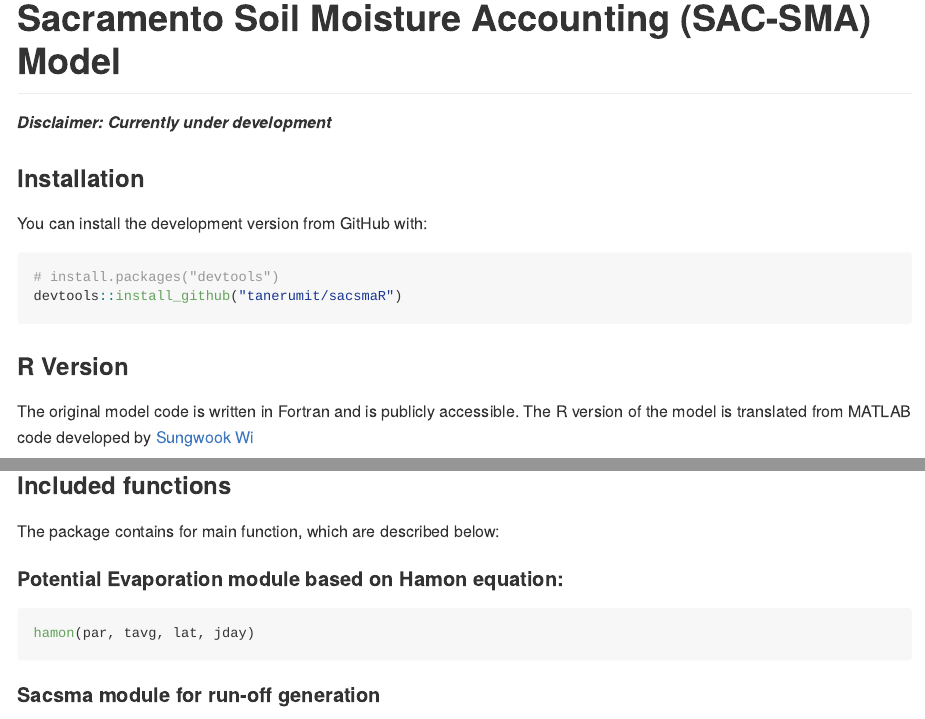
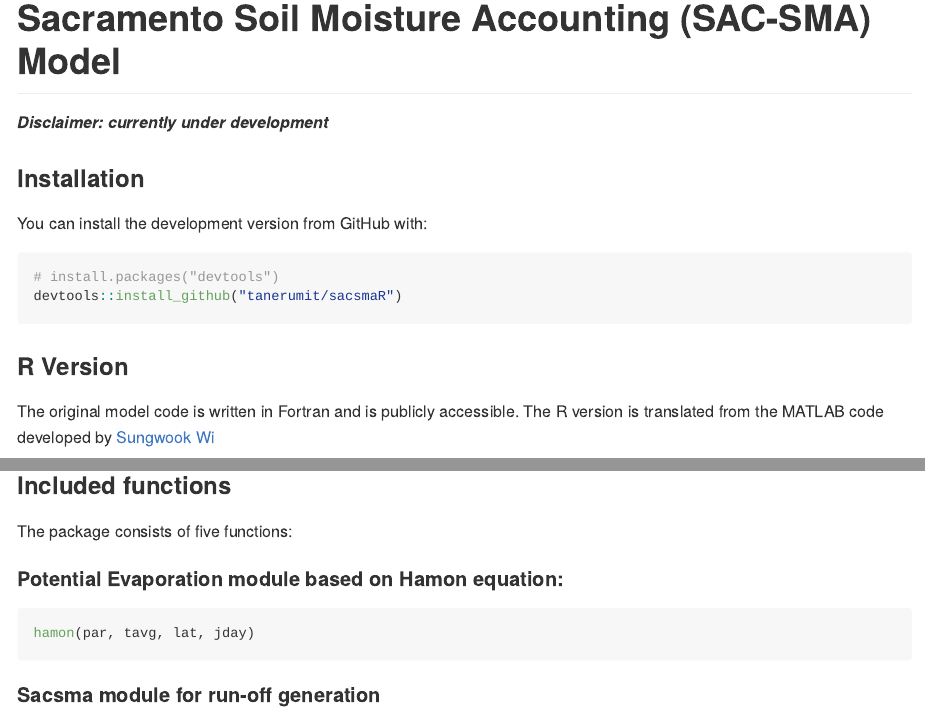
Before and after one commit to tanerumit/sacsmaR, an R Markdown document (README.rmd): the page in a window 1100 px wide, from its top, and a second part further down, joined at a grey line. The pictures show the output file README.md that the author committed with the source, drawn offline in the style of GitHub.

Commit message:
revise readme

```diff
--- a/README.rmd
+++ b/README.rmd
@@ -7,7 +7,7 @@ output:
 
 # Sacramento Soil Moisture Accounting (SAC-SMA) Model
 
-**_Disclaimer: Currently under development_**
+**_Disclaimer: currently under development_**
 
 ### Installation
 
@@ -23,7 +23,7 @@ devtools::install_github("tanerumit/sacsmaR")
 ### R Version
 
 The original model code is written in Fortran and is publicly accessible. The R
-version of the model is translated from MATLAB code developed by [Sungwook Wi](https://github.com/sungwookwi)
+version is translated from the MATLAB code developed by [Sungwook Wi](https://github.com/sungwookwi)
 
 
 ------
@@ -50,7 +50,7 @@ Further information is available at:
 
 ### Included functions
 
-The package contains for main function, which are described below:
+The package consists of five functions:
 
 
 #### Potential Evaporation module based on Hamon equation:
```
Also changed, not shown: README.md.
